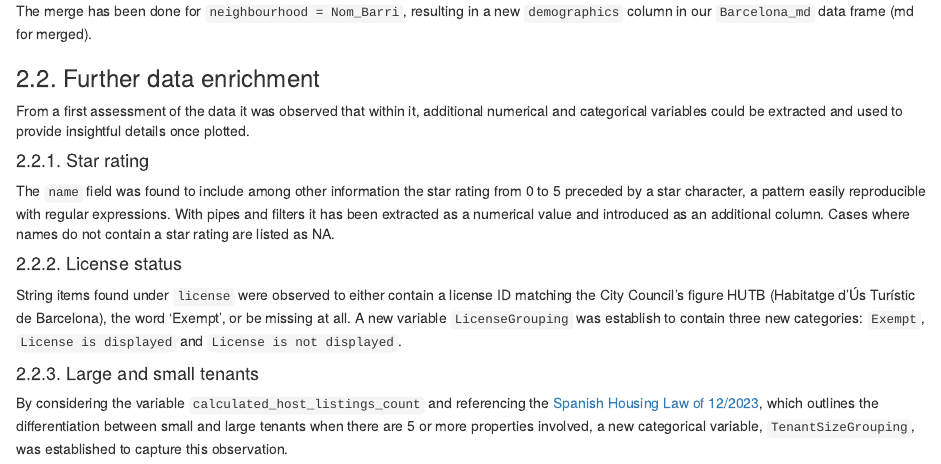
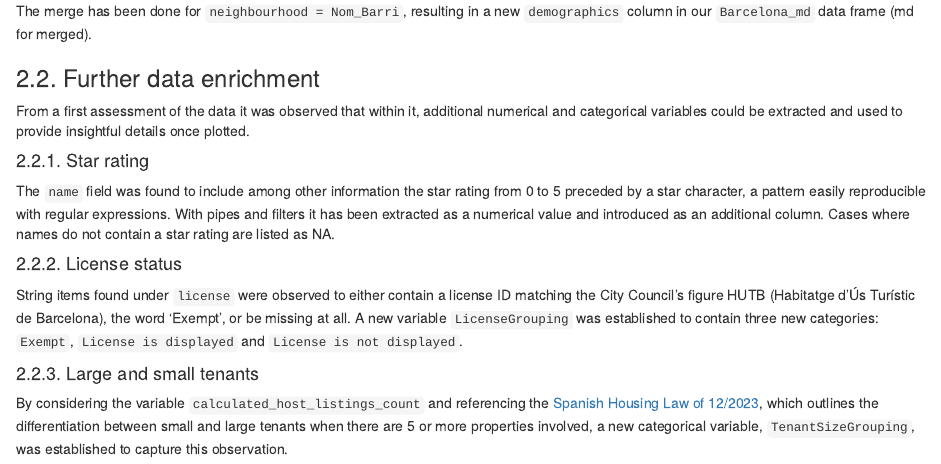
Before and after one commit to leinadher/RB01_Airbnb_Barcelona, an R Markdown document (Barcelona AirBnB Insights.Rmd): the page in a window 1100 px wide, from 3730 px down. Rendered offline with R 4.5, knitr and Pandoc, with nearby package versions; some code elsewhere in the file could not run offline.

Commit message:
Update Barcelona AirBnB Insights.Rmd

```diff
--- a/Barcelona AirBnB Insights.Rmd
+++ b/Barcelona AirBnB Insights.Rmd
@@ -226,7 +226,7 @@ The `name` field was found to include among other information the star rating fr
 
 #### 2.2.2. License status
 
-String items found under `license` were observed to either contain a license ID matching the City Council's figure HUTB (Habitatge d'Ús Turístic de Barcelona), the word 'Exempt', or be missing at all. A new variable `LicenseGrouping` was establish to contain three new categories: `Exempt`, `License is displayed` and `License is not displayed`.
+String items found under `license` were observed to either contain a license ID matching the City Council's figure HUTB (Habitatge d'Ús Turístic de Barcelona), the word 'Exempt', or be missing at all. A new variable `LicenseGrouping` was established to contain three new categories: `Exempt`, `License is displayed` and `License is not displayed`.
 
 #### 2.2.3. Large and small tenants
 
```
